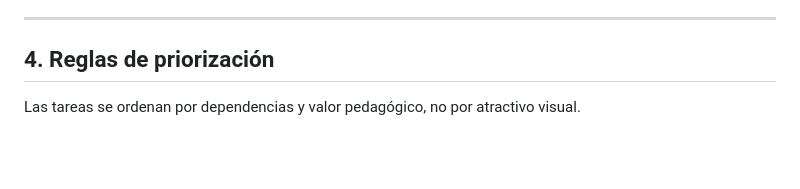
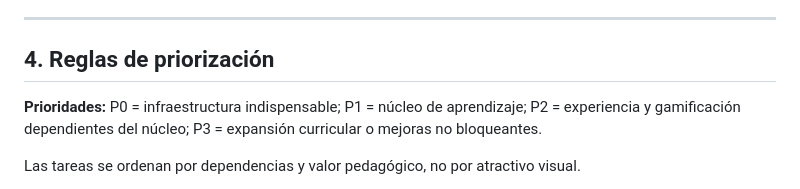
Before and after one commit to Alaska45l/math, a Markdown page: ROADMAP.md, the part around the change. GitHub-like rendering; blank space fills up the shorter version.

Commit message:
docs: clarify roadmap priority levels and normalize whitespace

```diff
--- a/ROADMAP.md
+++ b/ROADMAP.md
@@ -115,6 +115,8 @@ Existe también laboratorio_unidades.html como entrada alternativa en el reposit
 ---
 
 ## 4. Reglas de priorización
+
+**Prioridades:** P0 = infraestructura indispensable; P1 = núcleo de aprendizaje; P2 = experiencia y gamificación dependientes del núcleo; P3 = expansión curricular o mejoras no bloqueantes.
 
 Las tareas se ordenan por dependencias y valor pedagógico, no por atractivo visual.
 
```
